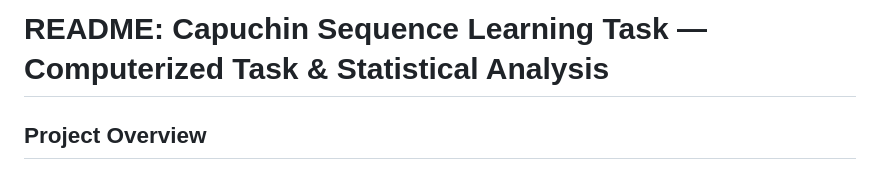
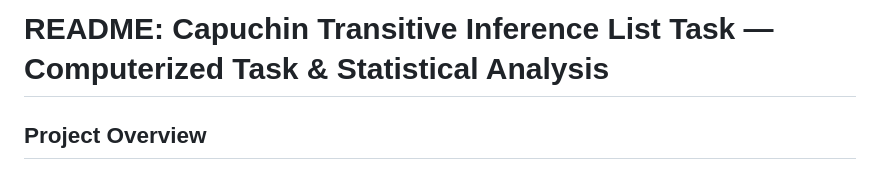
Before and after one commit to mattbabb97/Transitive_Inference, a Markdown page: README.md, the part around the change. GitHub-like rendering.

```diff
--- a/README.md
+++ b/README.md
@@ -1,4 +1,4 @@
-# README: Capuchin Sequence Learning Task — Computerized Task & Statistical Analysis
+# README: Capuchin Transitive Inference List Task — Computerized Task & Statistical Analysis
 
 ## Project Overview
 
```
